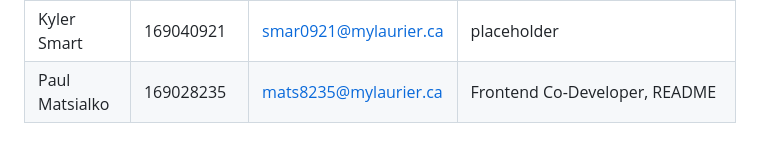
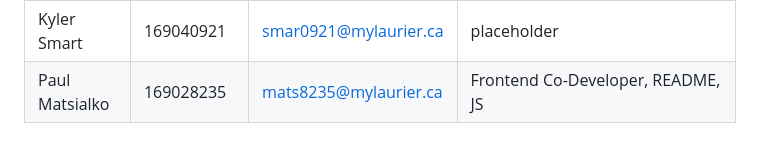
Before and after one commit to group-finder-app/group-finder, a Markdown page: README.md, the part around the change. Rendered like a GitHub page.

Commit message:
Update Paul Matsialko's role in README

```diff
--- a/README.md
+++ b/README.md
@@ -112,4 +112,4 @@ The server will start at http://localhost:5000
 | Drake Martin | 150473490 | mart3490@mylaurier.ca | Backend Setup/README/Kanban/Wiki edits |
 | Josh Gelbaum | 169039064 | gelb9064@mylaurier.ca | Frontend Co-Developer, HTML Structure/Semantics, CSS |
 | Kyler Smart | 169040921 | smar0921@mylaurier.ca | placeholder |
-| Paul Matsialko | 169028235 | mats8235@mylaurier.ca | Frontend Co-Developer, README|
+| Paul Matsialko | 169028235 | mats8235@mylaurier.ca | Frontend Co-Developer, README, JS|
```
